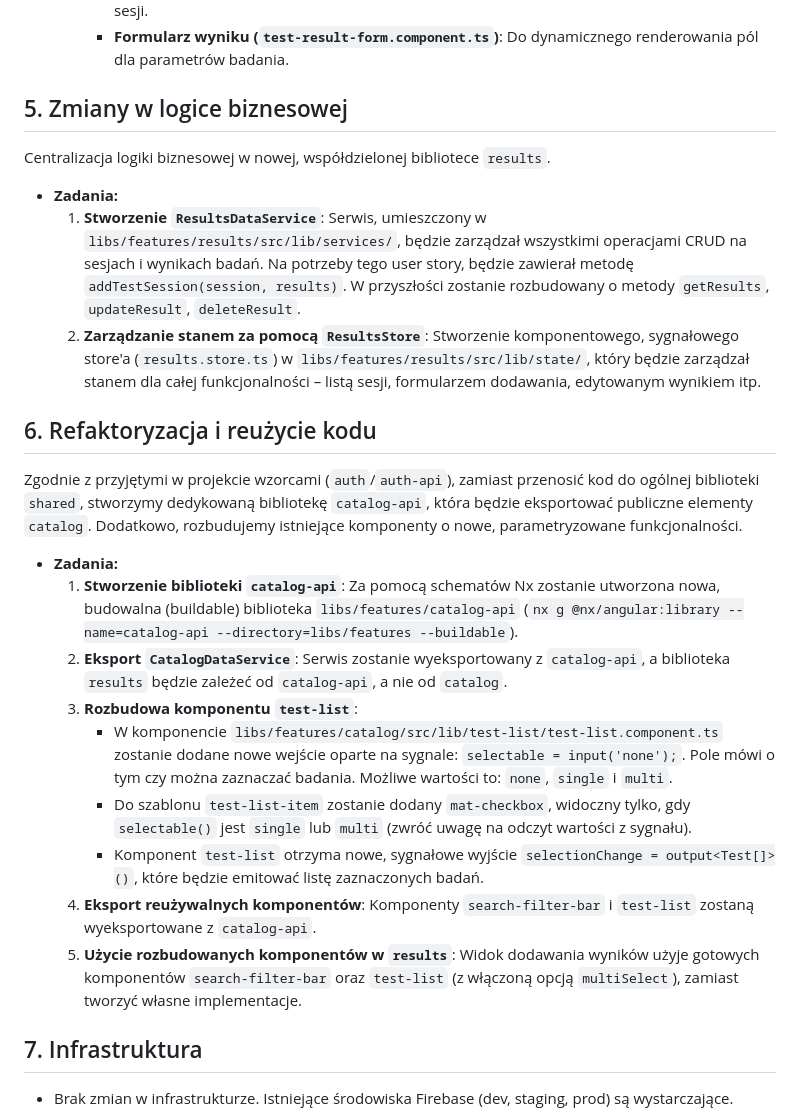
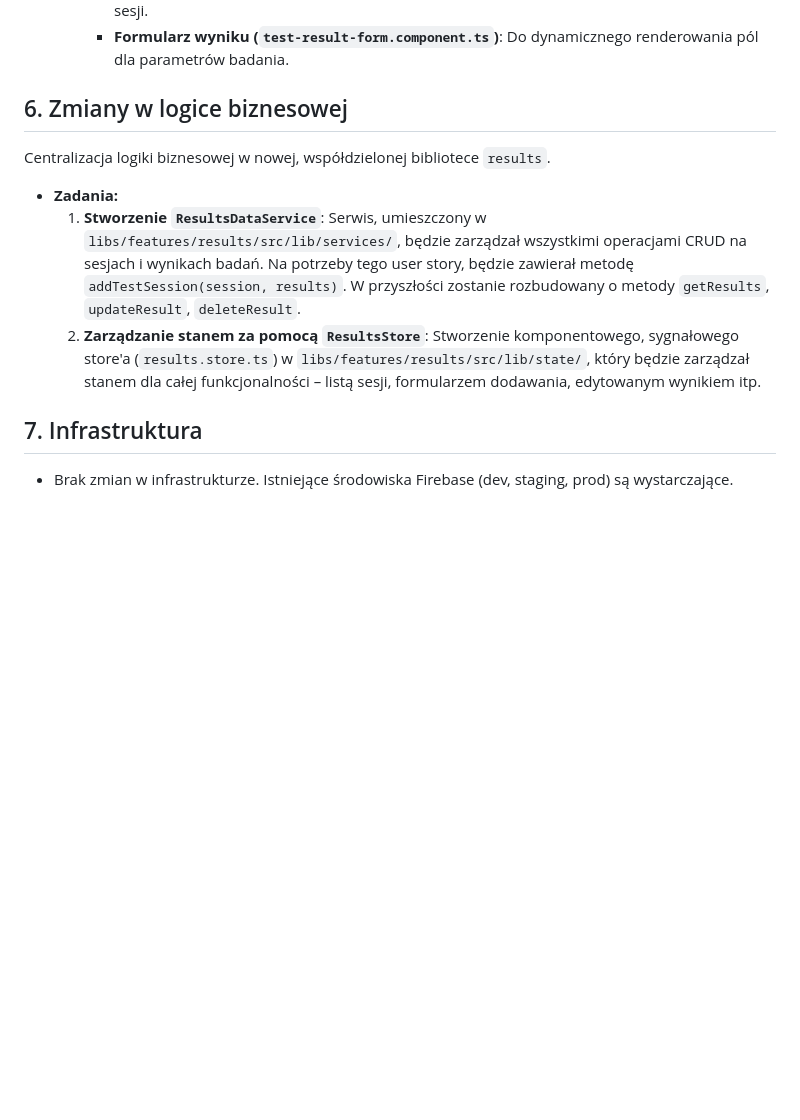
Before and after one commit to volago/my-health, a Markdown page: ai/implementation-plan-US-011.md, the part around one of its changes. Drawn GitHub-style; blank space fills up the shorter version.

```diff
--- a/ai/implementation-plan-US-011.md
+++ b/ai/implementation-plan-US-011.md
@@ -49,27 +60,13 @@ Wprowadzenie nowej, kompleksowej i leniwie ładowanej biblioteki `results` do za
         - **Wyszukiwarka badań (`test-search.component.ts`)**: Do wyszukiwania i dodawania badań do sesji.
         - **Formularz wyniku (`test-result-form.component.ts`)**: Do dynamicznego renderowania pól dla parametrów badania.
 
-## 5. Zmiany w logice biznesowej
+## 6. Zmiany w logice biznesowej
 
 Centralizacja logiki biznesowej w nowej, współdzielonej bibliotece `results`.
 
 - **Zadania:**
     1.  **Stworzenie `ResultsDataService`**: Serwis, umieszczony w `libs/features/results/src/lib/services/`, będzie zarządzał wszystkimi operacjami CRUD na sesjach i wynikach badań. Na potrzeby tego user story, będzie zawierał metodę `addTestSession(session, results)`. W przyszłości zostanie rozbudowany o metody `getResults`, `updateResult`, `deleteResult`.
     2.  **Zarządzanie stanem za pomocą `ResultsStore`**: Stworzenie komponentowego, sygnałowego store'a (`results.store.ts`) w `libs/features/results/src/lib/state/`, który będzie zarządzał stanem dla całej funkcjonalności – listą sesji, formularzem dodawania, edytowanym wynikiem itp.
-
-## 6. Refaktoryzacja i reużycie kodu
-
-Zgodnie z przyjętymi w projekcie wzorcami (`auth`/`auth-api`), zamiast przenosić kod do ogólnej biblioteki `shared`, stworzymy dedykowaną bibliotekę `catalog-api`, która będzie eksportować publiczne elementy `catalog`. Dodatkowo, rozbudujemy istniejące komponenty o nowe, parametryzowane funkcjonalności.
-
-- **Zadania:**
-    1.  **Stworzenie biblioteki `catalog-api`**: Za pomocą schematów Nx zostanie utworzona nowa, budowalna (buildable) biblioteka `libs/features/catalog-api` (`nx g @nx/angular:library --name=catalog-api --directory=libs/features --buildable`).
-    2.  **Eksport `CatalogDataService`**: Serwis zostanie wyeksportowany z `catalog-api`, a biblioteka `results` będzie zależeć od `catalog-api`, a nie od `catalog`.
-    3.  **Rozbudowa komponentu `test-list`**:
-        - W komponencie `libs/features/catalog/src/lib/test-list/test-list.component.ts` zostanie dodane nowe wejście oparte na sygnale: `selectable = input('none');`. Pole mówi o tym czy można zaznaczać badania. Możliwe wartości to: `none`, `single` i `multi`.
-        - Do szablonu `test-list-item` zostanie dodany `mat-checkbox`, widoczny tylko, gdy `selectable()` jest `single` lub `multi` (zwróć uwagę na odczyt wartości z sygnału).
-        - Komponent `test-list` otrzyma nowe, sygnałowe wyjście `selectionChange = output<Test[]>()`, które będzie emitować listę zaznaczonych badań.
-    4.  **Eksport reużywalnych komponentów**: Komponenty `search-filter-bar` i `test-list` zostaną wyeksportowane z `catalog-api`.
-    5.  **Użycie rozbudowanych komponentów w `results`**: Widok dodawania wyników użyje gotowych komponentów `search-filter-bar` oraz `test-list` (z włączoną opcją `multiSelect`), zamiast tworzyć własne implementacje.
 
 ## 7. Infrastruktura
 
```
Also changed, not shown: other parts of ai/implementation-plan-US-011.md (+14 -3 lines).
